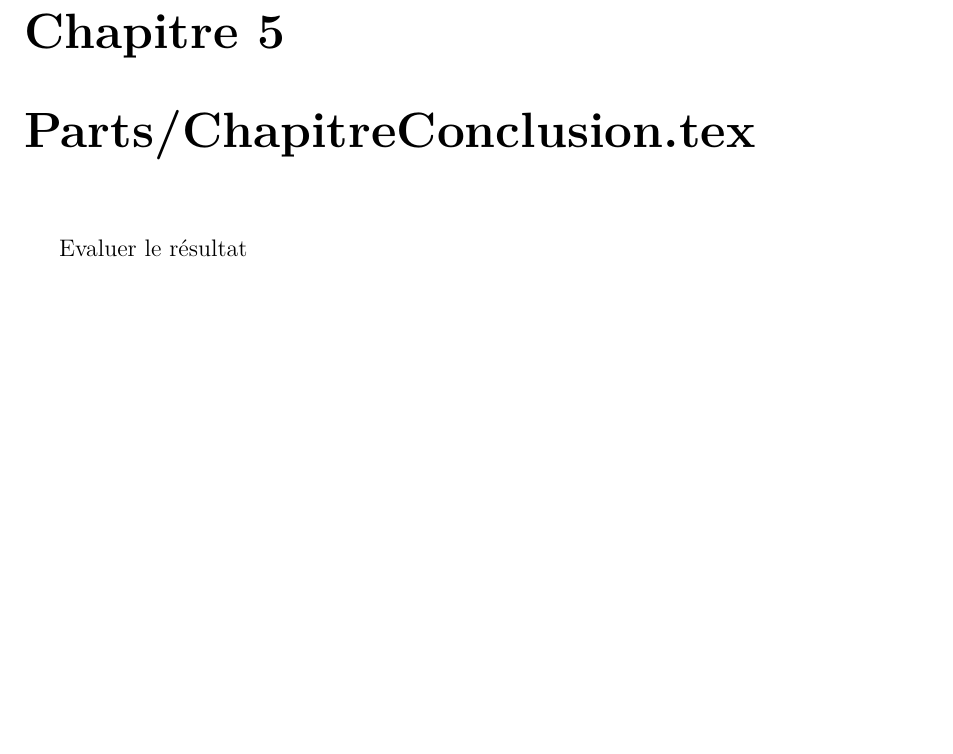
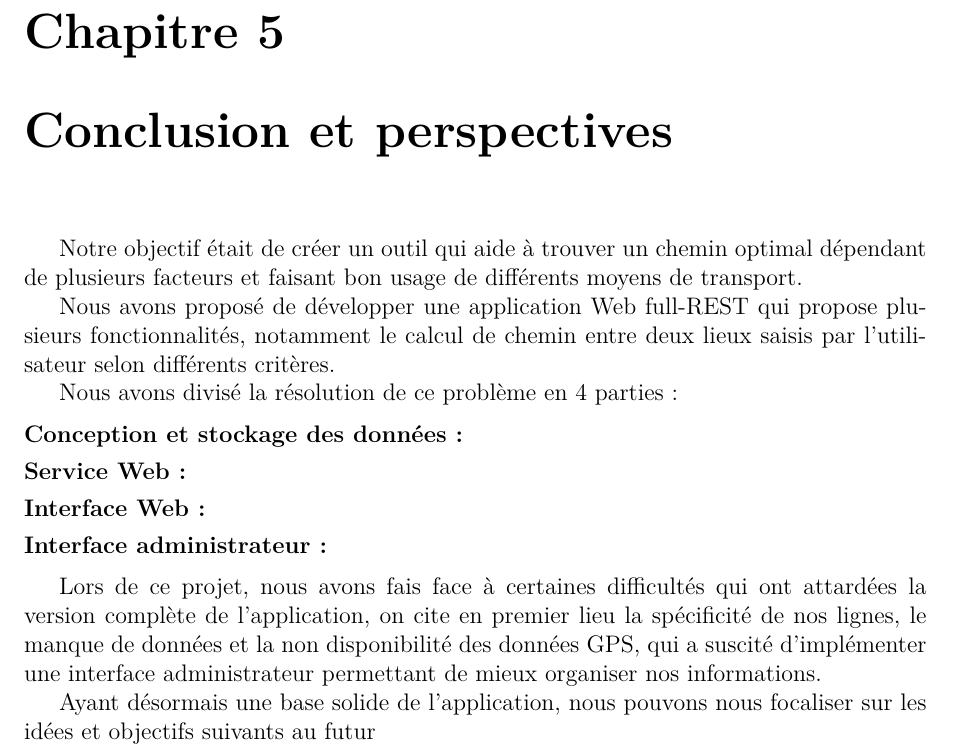
Before and after one commit to Oussama-Abderrahim/pfe-report, a LaTeX document (report.tex, which reads Parts/ChapitreConclusion.tex): part of page 42 of 43, cut so that both start at the same text, the shorter picture padded with empty space. Compiled offline with pdfLaTeX.

```diff
--- a/Parts/ChapitreConclusion.tex
+++ b/Parts/ChapitreConclusion.tex
@@ -0,0 +1,21 @@
+\chapter{Conclusion et perspectives}
+
+Notre objectif était de créer un outil qui aide à trouver un chemin optimal dépendant de plusieurs facteurs et faisant bon usage de différents moyens de transport.
+
+Nous avons proposé  de développer une application Web full-REST qui propose plusieurs fonctionnalités, notamment le calcul de chemin entre deux lieux saisis par l'utilisateur selon différents critères.
+
+
+Nous avons divisé la résolution de ce problème en 4 parties:
+
+\begin{description}
+\item[Conception et stockage des données:]
+\item[Service Web:]
+\item[Interface Web:]
+\item[Interface administrateur:]
+\end{description}
+
+
+Lors de ce projet, nous avons fais face à certaines difficultés qui ont attardées la version complète de l'application, on cite en premier lieu la spécificité de nos lignes, le manque de données et la non disponibilité des données GPS, qui a suscité d'implémenter une interface administrateur permettant de mieux organiser nos informations.
+
+
+Ayant désormais une base solide de l'application, nous pouvons nous focaliser sur les idées et objectifs suivants au futur
--- a/report.tex
+++ b/report.tex
@@ -187,8 +187,7 @@
 %Chapitre 4
 \input{Parts/ChapitreDeveloppement.tex}
 %Chapitre 5
-\chapter{Parts/ChapitreConclusion.tex}
-Evaluer le résultat
+\input{Parts/ChapitreConclusion.tex}
 
 
 \printbibliography[heading=bibintoc]
```
